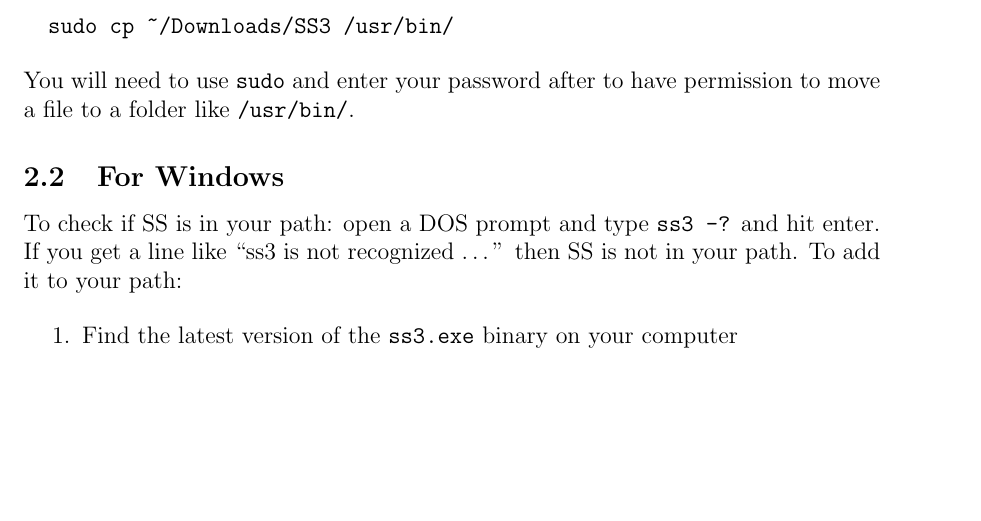
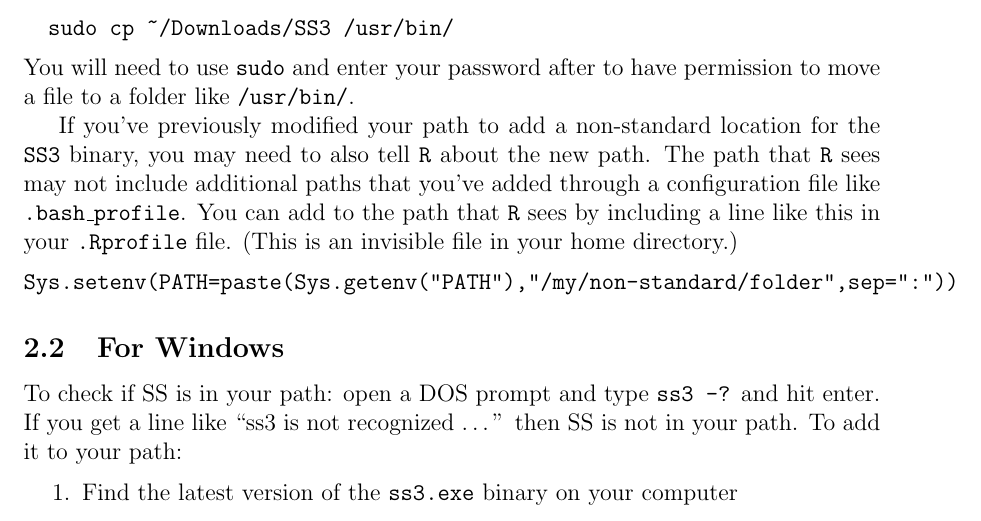
Before and after one commit to ss3sim/ss3sim, a LaTeX document (inst/doc/ss3sim.tex): part of page 2 of 7, cut so that both start at the same text, the shorter picture padded with empty space. Compiled offline with pdfLaTeX.

Commit message:
Add more details on Unix paths in R

```diff
--- a/inst/doc/ss3sim.tex
+++ b/inst/doc/ss3sim.tex
@@ -65,6 +65,17 @@ binary to one of these folders. For example, in a Terminal window type:
 \noindent
 You will need to use \texttt{sudo} and enter your password after to have
 permission to move a file to a folder like \texttt{/usr/bin/}.
+
+If you've previously modified your path to add a non-standard location for the
+\texttt{SS3} binary, you may need to also tell \texttt{R} about the new path.
+The path that \texttt{R} sees may not include additional paths that you've
+added through a configuration file like \texttt{.bash\_profile}. You can add to
+the path that \texttt{R} sees by including a line like this in your
+\texttt{.Rprofile} file. (This is an invisible file in your home directory.)
+
+\begin{verbatim}
+Sys.setenv(PATH=paste(Sys.getenv("PATH"),"/my/non-standard/folder",sep=":"))
+\end{verbatim}
 
 \subsection{For Windows}
 To check if SS is in your path: open a DOS prompt and type \texttt{ss3 -?} and
```
Also changed, not shown: README.md, inst/doc/ss3sim.pdf.
